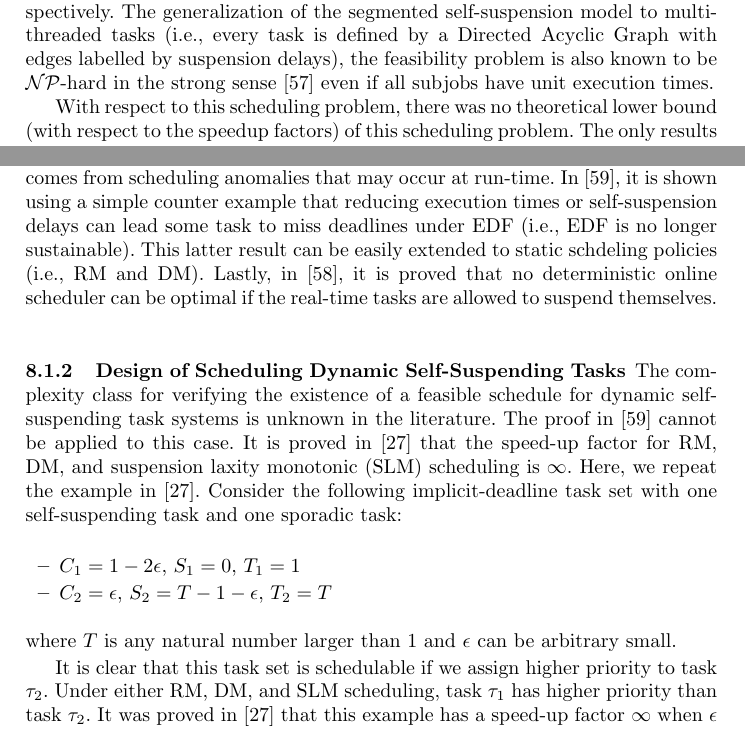
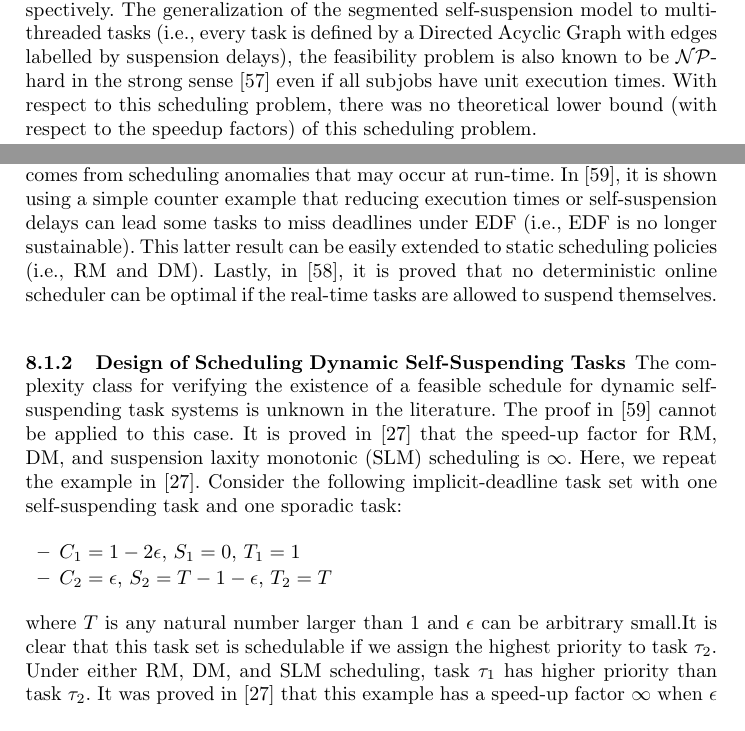
Before and after one commit to jjchentw/Self-Suspending-Tasks-in-Real-Time-Systems-A-Historical-Perspective, a LaTeX paper (JRTS/JRTS.tex, which reads Hardness.tex): two parts of pages 32 and 33 of 41, joined at a grey line, cut so that both start at the same text. Compiled offline with pdfLaTeX.

Commit message:
Updated version of Hardness.tex
Updated version of Hardness.tex taking into account our (minor) changes.

```diff
--- a/Hardness.tex
+++ b/Hardness.tex
@@ -31,13 +31,12 @@ This section reviews the difficulty for designing scheduling algorithms and sche
 \subsection{Computational Complexity of Designing Scheduling Policies}
 
 \subsubsection{Design of Scheduling Segmented Self-Suspending Tasks}
-Verifying the existence of a feasible schedule for segmented self-suspending task systems is proved to be ${\cal NP}$-hard in the strong sense in \cite{Ridouard_2004} for implicit-deadline tasks with at most one self-suspension per task. For this model, it is also shown that EDF and RM do not have any speedup factor bound in \cite{Ridouard_2004} and \cite{RTSS-ChenL14}, respectively. The generalization of the segmented self-suspension model to multi-threaded tasks (i.e., every task is defined by a Directed Acyclic Graph with edges labelled by suspension delays), the feasibility problem is also known to be  ${\cal NP}$-hard in the strong sense  \cite{Ric03} even if all subjobs have unit execution times.
+Verifying the existence of a feasible schedule for segmented self-suspending task systems is proved to be ${\cal NP}$-hard in the strong sense in \cite{Ridouard_2004} for implicit-deadline tasks with at most one self-suspension per task. For this model, it is also shown that EDF and RM do not have any speedup factor bound in \cite{Ridouard_2004} and \cite{RTSS-ChenL14}, respectively. The generalization of the segmented self-suspension model to multi-threaded tasks (i.e., every task is defined by a Directed Acyclic Graph with edges labelled by suspension delays), the feasibility problem is also known to be  ${\cal NP}$-hard in the strong sense  \cite{Ric03} even if all subjobs have unit execution times. With respect to this scheduling problem, there was no theoretical lower bound (with respect to the speedup factors) of this scheduling problem.
 
-With respect to this scheduling problem, there was no theoretical lower bound (with respect to the speedup factors) of this scheduling problem.
  The only results with speedup factor analysis for fixed-priority scheduling and dynamic priority scheduling can be found in \cite{RTSS-ChenL14} and \cite{WC16-suspend-DATE}. The analysis with speedup factor $3$ in \cite{RTSS-ChenL14} can be used for systems with at most one self-suspension interval per task in dynamic priority scheduling. The analysis with a bounded speedup factor in \cite{WC16-suspend-DATE} can be used for fixed-priority and dynamic-priority systems with any number of self-suspension intervals per task. However, the speedup factor in \cite{WC16-suspend-DATE} depends on, and grows quadratically with respect to the number of self-suspension intervals. Therefore, it can only be \emph{practically} used when there are only a few number of suspension intervals per task. The scheduling policy used in \cite{WC16-suspend-DATE} is \emph{suspension laxity-monotonic} (SLM) scheduling, which assigns the highest priority to the task with the least suspension laxity, defined as $D_i-S_i$.
 
 
-The above analysis also implies that the priority assignment in fixed-priority scheduling should be carefully designed. Traditional approaches like RM or EDF do not work very well. SLM may work for a few self-suspending intervals, but how to perform the optimal priority assignment is an open problem. Such a difficulty comes from scheduling anomalies that may occur at run-time. In \cite{Ridouard_2004}, it is shown using a simple counter example that reducing execution times or self-suspension delays can lead some task to miss deadlines under EDF (i.e., EDF is no longer sustainable). This latter result can be easily extended to static schdeling policies (i.e., RM and DM). Lastly, in \cite{RidouardR06}, it is proved that no deterministic online scheduler can be optimal if the real-time tasks are allowed to suspend themselves.
+The above analysis also implies that the priority assignment in fixed-priority scheduling should be carefully designed. Traditional approaches like RM or EDF do not work very well. SLM may work for a few self-suspending intervals, but how to perform the optimal priority assignment is an open problem. Such a difficulty comes from scheduling anomalies that may occur at run-time. In \cite{Ridouard_2004}, it is shown using a simple counter example that reducing execution times or self-suspension delays can lead some tasks to miss deadlines under EDF (i.e., EDF is no longer sustainable). This latter result can be easily extended to static scheduling policies (i.e., RM and DM). Lastly, in \cite{RidouardR06}, it is proved that no deterministic online scheduler can be optimal if the real-time tasks are allowed to suspend themselves.
 
 
 
@@ -49,8 +48,6 @@ It is proved in \cite{huangpass:dac2015} that the speed-up factor for RM, DM, an
 \item $C_1=1-2\epsilon$, $S_1=0$, $T_1=1$
 \item  $C_2=\epsilon$, $S_2=T-1-\epsilon$, $T_2=T$
 \end{itemize}
-where $T$ is any natural number larger than $1$ and $\epsilon$ can be arbitrary small.
+where $T$ is any natural number larger than $1$ and $\epsilon$ can be arbitrary small.It is clear that this task set is schedulable if we assign the highest priority to
+task $\tau_2$. Under either RM, DM, and SLM scheduling, task $\tau_1$ has higher priority than task $\tau_2$. It was proved in \cite{huangpass:dac2015} that this example has a speed-up factor $\infty$ when $\epsilon$ is close to $0$.
 
-It is clear that this task set is schedulable if we assign higher priority to
-task $\tau_2$.
-Under either RM, DM, and SLM scheduling, task $\tau_1$ has higher priority than task $\tau_2$. It was proved in \cite{huangpass:dac2015} that this example has a speed-up factor $\infty$ when $\epsilon$ is close to $0$.
```
Also changed, not shown: JRTS/JRTS.bbl, JRTS/JRTS.pdf, Hardness.tex (5 more changed lines), 4 other files.
